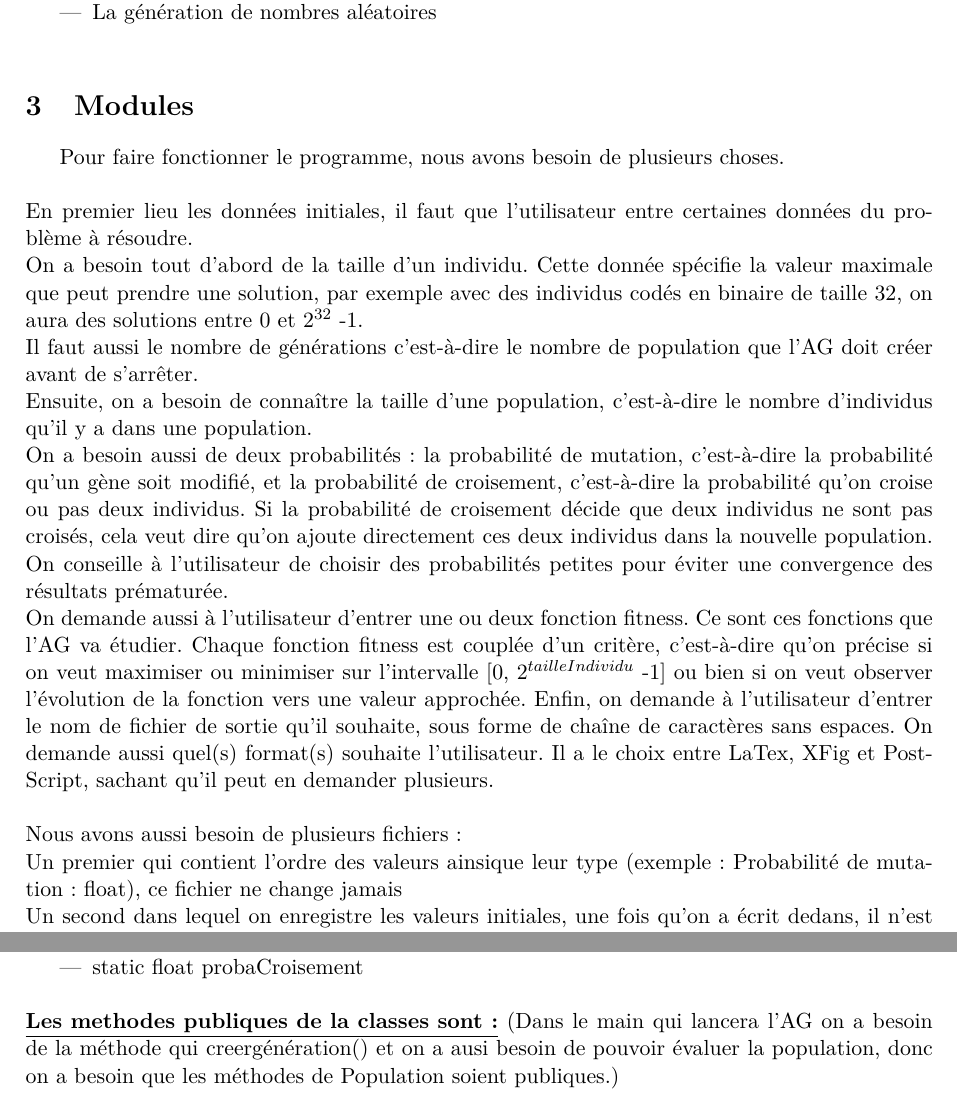
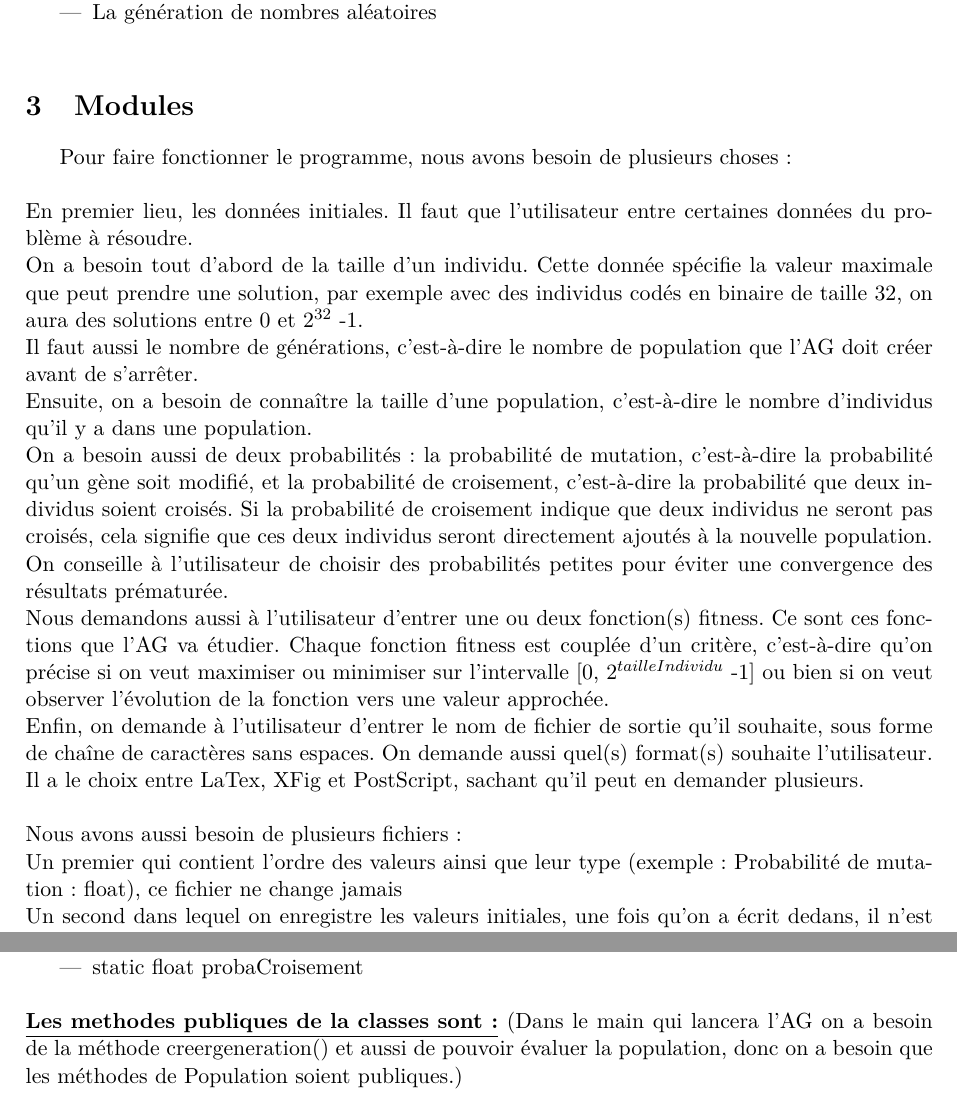
Before and after one commit to EdouardFouassier/ProjetS6, a LaTeX document (Specifications/Specifications.tex): two parts of pages 4 and 8 of 15, joined at a grey line, cut so that both start at the same text. Compiled offline with pdfLaTeX.

Commit message:
Corrections mineures partie 3 Modules

```diff
--- a/Specifications/Specifications.tex
+++ b/Specifications/Specifications.tex
@@ -99,25 +99,25 @@
 
 %%%%%%%%%%%%%%%%%%%%%%%%%%%%%%%%%%%%%%%%%%%%%%%%%%%%%%%%%%%%%%%%%%%%%%%%
 	\section{Modules}
-		Pour faire fonctionner le programme, nous avons besoin de plusieurs choses.\\
+		Pour faire fonctionner le programme, nous avons besoin de plusieurs choses:\\
 		\\
-		En premier lieu les données initiales, il faut que l'utilisateur entre certaines données du problème à résoudre.\\
+		En premier lieu, les données initiales. Il faut que l'utilisateur entre certaines données du problème à résoudre.\\
 		On a besoin tout d’abord de la taille d’un individu.
 		Cette donnée spécifie la valeur maximale que peut prendre une solution, par exemple avec des individus codés en binaire de taille 32, on aura des solutions entre 0 et $2^{32}$ -1.\\
-		Il faut aussi le nombre de générations c’est-à-dire le nombre de population que l’AG doit créer avant de s’arrêter.\\
+		Il faut aussi le nombre de générations, c’est-à-dire le nombre de population que l’AG doit créer avant de s’arrêter.\\
 		Ensuite, on a besoin de connaître la taille d’une population, c’est-à-dire le nombre d’individus qu’il y a dans une population.\\
-		On a besoin aussi de deux probabilités : la probabilité de mutation, c’est-à-dire la probabilité qu’un gène soit modifié, et la probabilité de croisement, c’est-à-dire la probabilité qu’on croise ou pas deux individus.
-		Si la probabilité de croisement décide que deux individus ne sont pas croisés, cela veut dire qu’on ajoute directement ces deux individus dans la nouvelle population.
+		On a besoin aussi de deux probabilités : la probabilité de mutation, c’est-à-dire la probabilité qu’un gène soit modifié, et la probabilité de croisement, c’est-à-dire la probabilité que deux individus soient croisés.
+		Si la probabilité de croisement indique que deux individus ne seront pas croisés, cela signifie que ces deux individus seront directement ajoutés à la nouvelle population.
 		On conseille à l’utilisateur de choisir des probabilités petites pour éviter une convergence des résultats prématurée.\\
-		On demande aussi à l’utilisateur d’entrer une ou deux fonction fitness.
+		Nous demandons aussi à l’utilisateur d’entrer une ou deux fonction(s) fitness.
 		Ce sont ces fonctions que l’AG va étudier.
-		Chaque fonction fitness est couplée d’un critère, c’est-à-dire qu’on précise si on veut maximiser ou minimiser sur l’intervalle [0, $2^{tailleIndividu}$ -1] ou bien si on veut observer l’évolution de la fonction vers une valeur approchée.
+		Chaque fonction fitness est couplée d’un critère, c’est-à-dire qu’on précise si on veut maximiser ou minimiser sur l’intervalle [0, $2^{tailleIndividu}$ -1] ou bien si on veut observer l’évolution de la fonction vers une valeur approchée.\\
 		Enfin, on demande à l’utilisateur d’entrer le nom de fichier de sortie qu’il souhaite, sous forme de chaîne de caractères sans espaces.
 		On demande aussi quel(s) format(s) souhaite l’utilisateur.
 		Il a le choix entre LaTex, XFig et PostScript, sachant qu’il peut en demander plusieurs.\\
 		\\
 		Nous avons aussi besoin de plusieurs fichiers :\\
-		Un premier qui contient l’ordre des valeurs ainsique leur type (exemple : Probabilité de mutation : float), ce fichier ne change jamais\\
+		Un premier qui contient l’ordre des valeurs ainsi que leur type (exemple : Probabilité de mutation : float), ce fichier ne change jamais\\
 		Un second dans lequel on enregistre les valeurs initiales, une fois qu’on a écrit dedans, il n’est plus modifié\\
 		Un troisième dans lequel on écrit tous les scores des individus de chaque itération des générations\\
 		Un quatrième qui contient les statistiques\\
@@ -264,7 +264,7 @@
 				\item static int nombreGenerationMax
 				\item static float probaCroisement\\
 			\end{itemize}
-			\underline{\bf Les methodes publiques de la classes sont :} (Dans le main qui lancera l’AG on a besoin de la méthode qui creergénération() et on a ausi besoin de pouvoir évaluer la population, donc on a besoin que les méthodes de Population soient publiques.)\\\\
+			\underline{\bf Les methodes publiques de la classes sont :} (Dans le main qui lancera l’AG on a besoin de la méthode creergeneration() et aussi de pouvoir évaluer la population, donc on a besoin que les méthodes de Population soient publiques.)\\\\
 			\textbf{Constructeurs}
 						\begin{itemize}
 							\item Population() : Défaut, créer une population sans individu
```
Also changed, not shown: Specifications/Specifications.pdf, Specifications/Specifications.tex (10 more changed lines), 1 other file.
